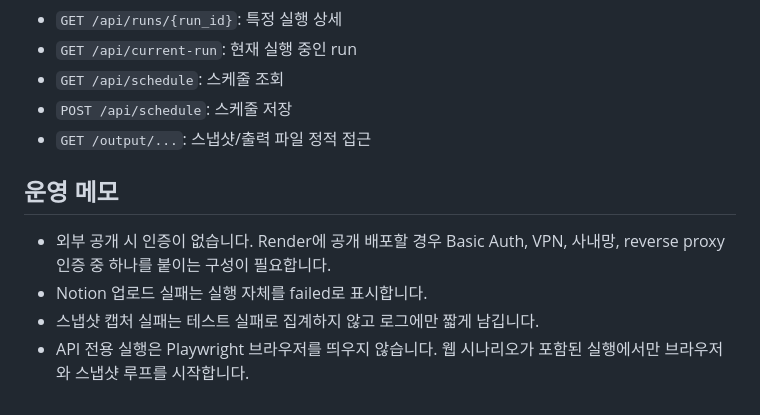
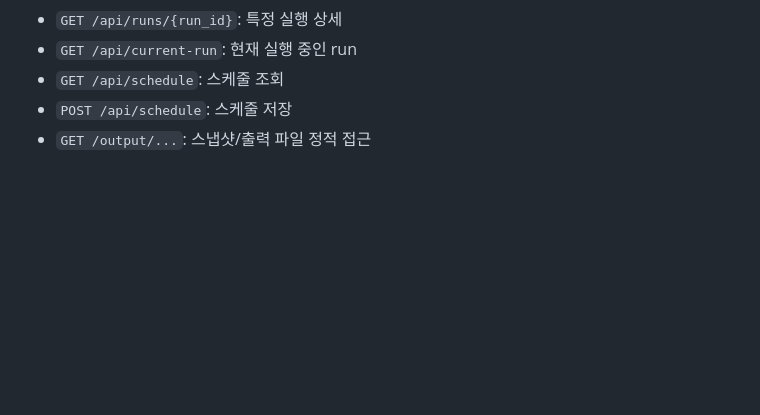
Before and after one commit to mhjang-qa/gohanpass-web-validator, a Markdown page: README.md, the part around the change. GitHub-like rendering; blank space fills up the shorter version.

```diff
--- a/README.md
+++ b/README.md
@@ -211,10 +211,3 @@ Docker 배포 시에도 저장소 내부 `scenarios/`를 그대로 사용합니
 - `GET /api/schedule`: 스케줄 조회
 - `POST /api/schedule`: 스케줄 저장
 - `GET /output/...`: 스냅샷/출력 파일 정적 접근
-
-## 운영 메모
-
-- 외부 공개 시 인증이 없습니다. Render에 공개 배포할 경우 Basic Auth, VPN, 사내망, reverse proxy 인증 중 하나를 붙이는 구성이 필요합니다.
-- Notion 업로드 실패는 실행 자체를 failed로 표시합니다.
-- 스냅샷 캡처 실패는 테스트 실패로 집계하지 않고 로그에만 짧게 남깁니다.
-- API 전용 실행은 Playwright 브라우저를 띄우지 않습니다. 웹 시나리오가 포함된 실행에서만 브라우저와 스냅샷 루프를 시작합니다.
```
